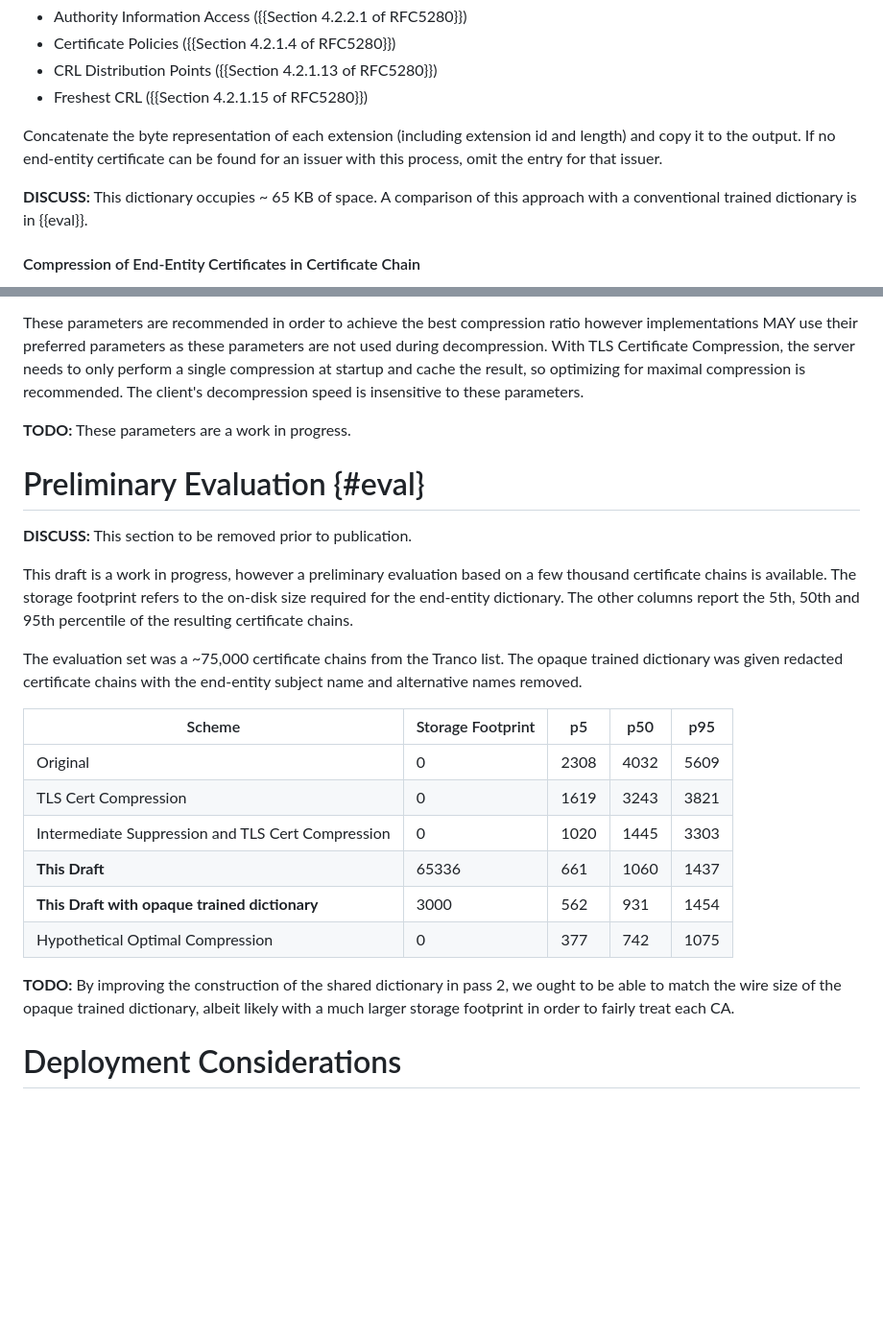
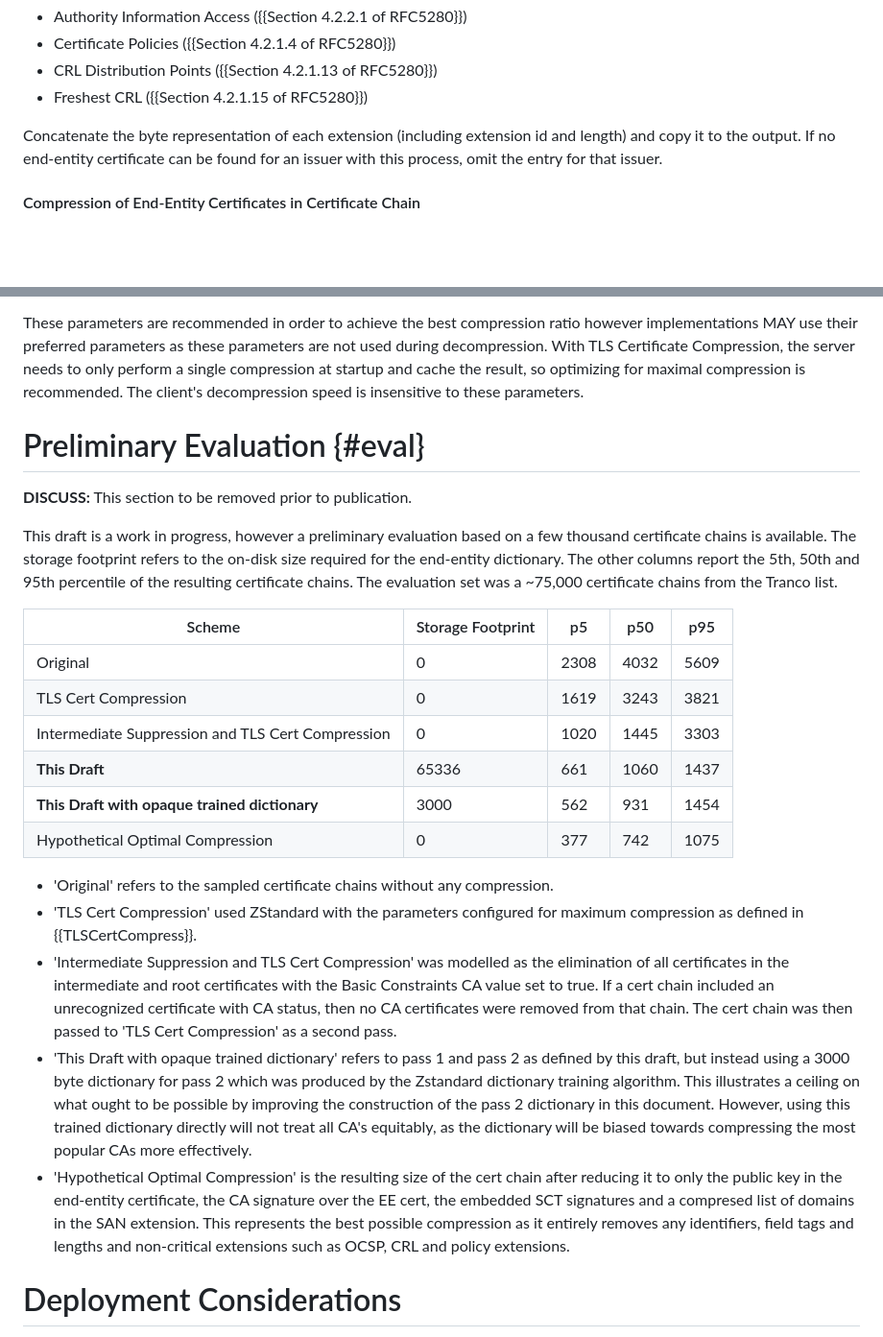
Before and after one commit to tlswg/draft-ietf-tls-cert-abridge, a Markdown page: draft-jackson-tls-cert-abridge.md, 2 parts joined by grey strips. Shown: that part at 96% size. Drawn GitHub-style; blank space fills up the shorter version.

Commit message:
Improve discussion in preliminary evaluation.

```diff
--- a/draft-jackson-tls-cert-abridge.md
+++ b/draft-jackson-tls-cert-abridge.md
@@ -244,8 +244,6 @@ Finally, enumerate all certificates contained within certificate transparency lo
 Concatenate the byte representation of each extension (including extension id and length) and copy it to the output.
 If no end-entity certificate can be found for an issuer with this process, omit the entry for that issuer.
 
-**DISCUSS:** This dictionary occupies ~ 65 KB of space. A comparison of this approach with a conventional trained dictionary is in {{eval}}.
-
 #### Compression of End-Entity Certificates in Certificate Chain
 
 The resulting bytes from Pass 1 are passed to ZStandard {{ZSTD}} with the dictionary specified in the previous section. It is RECOMMENDED that the compressor (i.e. the server) use the following parameters:
@@ -260,16 +258,11 @@ The resulting bytes from Pass 1 are passed to ZStandard {{ZSTD}} with the dictio
 
 These parameters are recommended in order to achieve the best compression ratio however implementations MAY use their preferred parameters as these parameters are not used during decompression. With TLS Certificate Compression, the server needs to only perform a single compression at startup and cache the result, so optimizing for maximal compression is recommended. The client's decompression speed is insensitive to these parameters.
 
-**TODO:** These parameters are a work in progress.
-
 # Preliminary Evaluation {#eval}
 
 **DISCUSS:** This section to be removed prior to publication.
 
-This draft is a work in progress, however a preliminary evaluation based on a few thousand certificate chains is available. The storage footprint refers to the on-disk size required for the end-entity dictionary. The other columns report the 5th, 50th and 95th percentile of the resulting certificate chains.
-
-The evaluation set was a ~75,000 certificate chains from the Tranco list. The opaque trained dictionary
-was given redacted certificate chains with the end-entity subject name and alternative names removed.
+This draft is a work in progress, however a preliminary evaluation based on a few thousand certificate chains is available. The storage footprint refers to the on-disk size required for the end-entity dictionary. The other columns report the 5th, 50th and 95th percentile of the resulting certificate chains. The evaluation set was a ~75,000 certificate chains from the Tranco list.
 
 | Scheme                                               |   Storage Footprint |   p5 |   p50 |   p95 |
 |------------------------------------------------------|---------------------|------|-------|-------|
@@ -280,7 +273,11 @@ was given redacted certificate chains with the end-entity subject name and alter
 | **This Draft with opaque trained dictionary**        |                3000 |  562 |   931 |  1454 |
 | Hypothetical Optimal Compression                     |                   0 |  377 |   742 |  1075 |
 
-**TODO:** By improving the construction of the shared dictionary in pass 2, we ought to be able to match the wire size of the opaque trained dictionary, albeit likely with a much larger storage footprint in order to fairly treat each CA.
+ * 'Original' refers to the sampled certificate chains without any compression.
+ * 'TLS Cert Compression' used ZStandard with the parameters configured for maximum compression as defined in {{TLSCertCompress}}.
+ * 'Intermediate Suppression and TLS Cert Compression' was modelled as the elimination of all certificates in the intermediate and root certificates with the Basic Constraints CA value set to true. If a cert chain included an unrecognized certificate with CA status, then no CA certificates were removed from that chain. The cert chain was then passed to 'TLS Cert Compression' as a second pass.
+ * 'This Draft with opaque trained dictionary' refers to pass 1 and pass 2 as defined by this draft, but instead using a 3000 byte dictionary for pass 2 which was produced by the Zstandard dictionary training algorithm. This illustrates a ceiling on what ought to be possible by improving the construction of the pass 2 dictionary in this document. However, using this trained dictionary directly will not treat all CA's equitably, as the dictionary will be biased towards compressing the most popular CAs more effectively.
+ * 'Hypothetical Optimal Compression' is the resulting size of the cert chain after reducing it to only the public key in the end-entity certificate, the CA signature over the EE cert, the embedded SCT signatures and a compresed list of domains in the SAN extension. This represents the best possible compression as it entirely removes any identifiers, field tags and lengths and non-critical extensions such as OCSP, CRL and policy extensions.
 
 # Deployment Considerations
 
```
